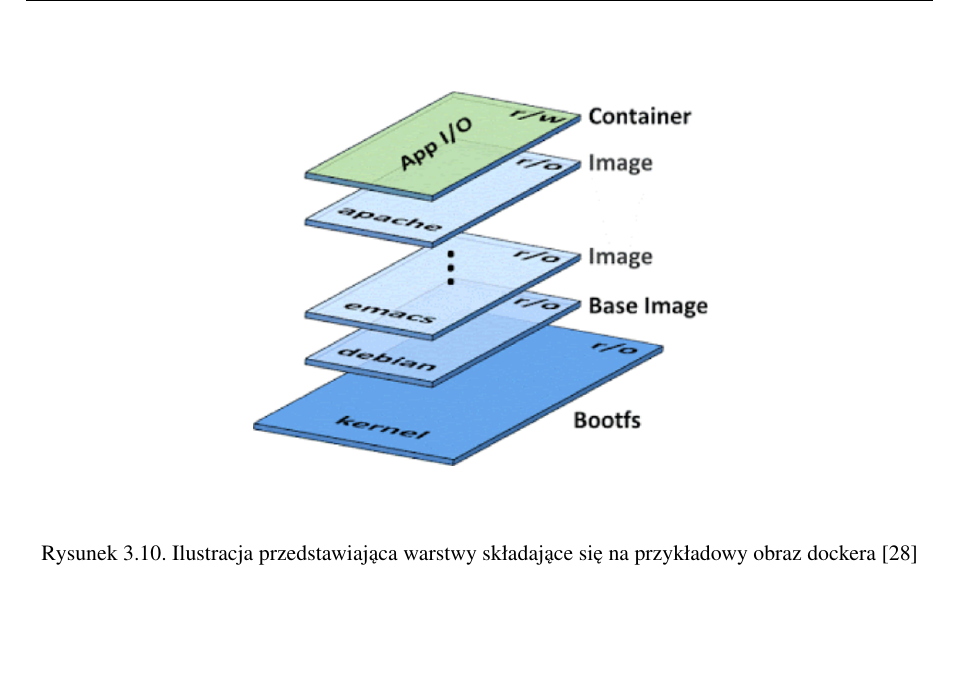
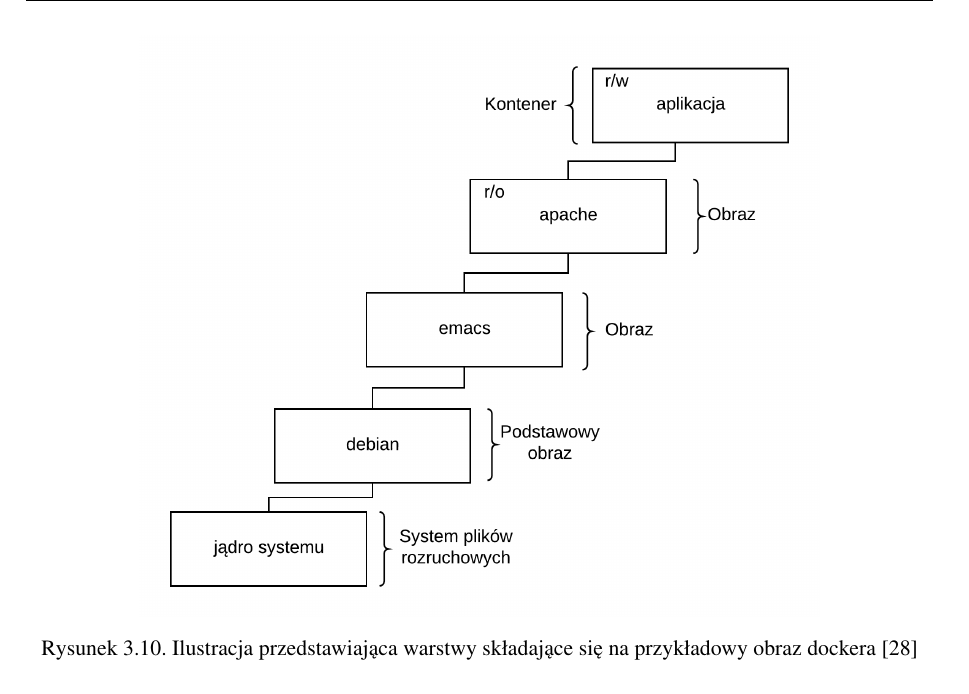
Before and after one commit to slaby93/master-degree-thesis-latex, a LaTeX document (all.tex, which reads praktyczna.tex): part of page 27 of 57, cut so that both start at the same text, the shorter picture padded with empty space. Compiled offline with pdfLaTeX.

Commit message:
Image 3.10 -> Polish

```diff
--- a/praktyczna.tex
+++ b/praktyczna.tex
@@ -259,7 +259,7 @@
 
 \begin{figure}[htbp]
     \centering
-    \includegraphics[width=10cm]{rysunek_16.png}
+    \includegraphics[width=12cm]{rysunek_16.png}
     \caption{Ilustracja przedstawiająca warstwy składające się na  przykładowy obraz dockera \cite{docker-layers}}
     \label{fig:rysunek_16}
 \end{figure}
```
Also changed, not shown: todo.txt (+1 -1 lines), img/rysunek_16.png, 11 other files.
